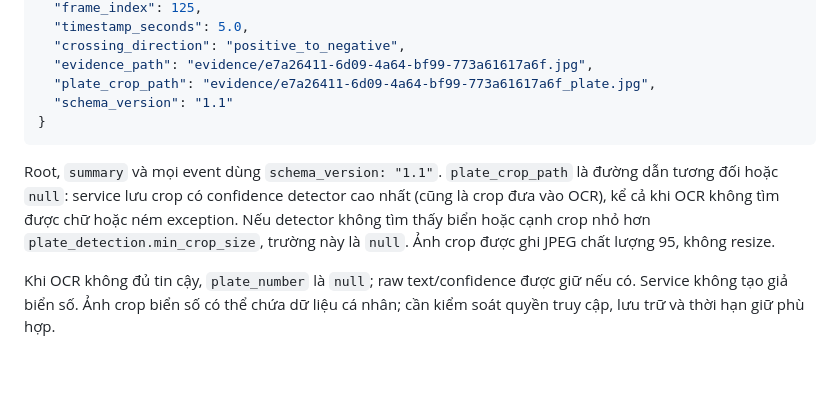
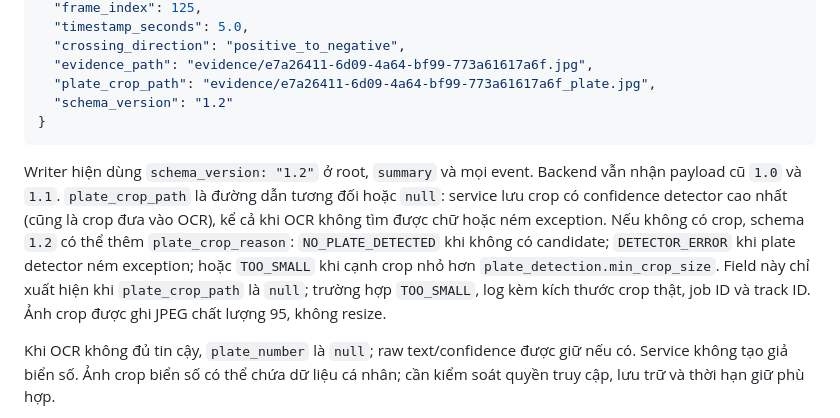
Before and after one commit to ntruonghuynh/AI_Traffic_Monitoring_System, a Markdown page: ai-service/README.md, the part around the change. Drawn GitHub-style; blank space fills up the shorter version.

````diff
--- a/ai-service/README.md
+++ b/ai-service/README.md
@@ -173,11 +173,11 @@ Event mẫu:
   "crossing_direction": "positive_to_negative",
   "evidence_path": "evidence/e7a26411-6d09-4a64-bf99-773a61617a6f.jpg",
   "plate_crop_path": "evidence/e7a26411-6d09-4a64-bf99-773a61617a6f_plate.jpg",
-  "schema_version": "1.1"
+  "schema_version": "1.2"
 }
 ```
 
-Root, `summary` và mọi event dùng `schema_version: "1.1"`. `plate_crop_path` là đường dẫn tương đối hoặc `null`: service lưu crop có confidence detector cao nhất (cũng là crop đưa vào OCR), kể cả khi OCR không tìm được chữ hoặc ném exception. Nếu detector không tìm thấy biển hoặc cạnh crop nhỏ hơn `plate_detection.min_crop_size`, trường này là `null`. Ảnh crop được ghi JPEG chất lượng 95, không resize.
+Writer hiện dùng `schema_version: "1.2"` ở root, `summary` và mọi event. Backend vẫn nhận payload cũ `1.0` và `1.1`. `plate_crop_path` là đường dẫn tương đối hoặc `null`: service lưu crop có confidence detector cao nhất (cũng là crop đưa vào OCR), kể cả khi OCR không tìm được chữ hoặc ném exception. Nếu không có crop, schema `1.2` có thể thêm `plate_crop_reason`: `NO_PLATE_DETECTED` khi không có candidate; `DETECTOR_ERROR` khi plate detector ném exception; hoặc `TOO_SMALL` khi cạnh crop nhỏ hơn `plate_detection.min_crop_size`. Field này chỉ xuất hiện khi `plate_crop_path` là `null`; trường hợp `TOO_SMALL`, log kèm kích thước crop thật, job ID và track ID. Ảnh crop được ghi JPEG chất lượng 95, không resize.
 
 Khi OCR không đủ tin cậy, `plate_number` là `null`; raw text/confidence được giữ nếu có. Service không tạo giả biển số. Ảnh crop biển số có thể chứa dữ liệu cá nhân; cần kiểm soát quyền truy cập, lưu trữ và thời hạn giữ phù hợp.
 
````
Also changed, not shown: README.md (+13 -4 lines).
